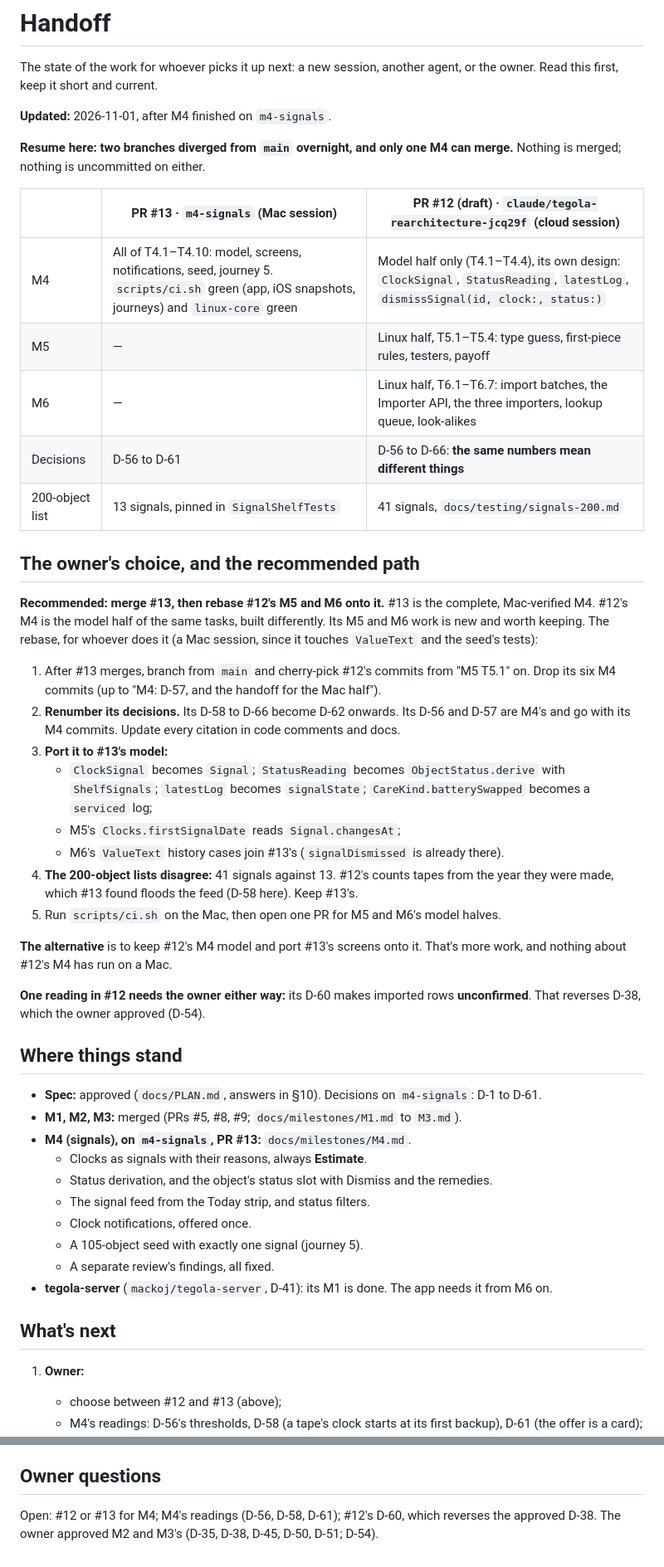
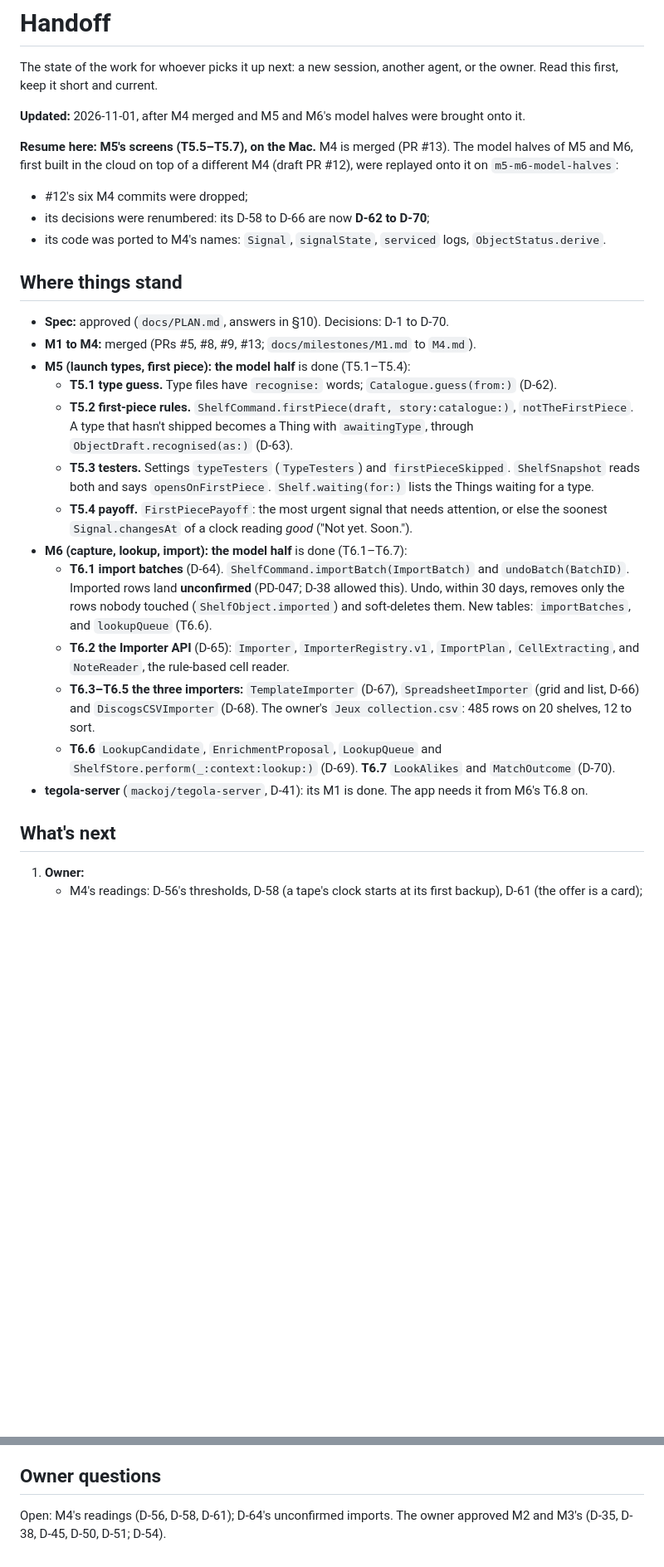
Before and after one commit to mackoj/tegola, a Markdown page: tasks/HANDOFF.md, 2 parts joined by grey strips. Shown at 83% size. GitHub-like rendering; blank space fills up the shorter version.

```diff
--- a/tasks/HANDOFF.md
+++ b/tasks/HANDOFF.md
@@ -3,58 +3,39 @@
 The state of the work for whoever picks it up next: a new session, another agent, or the owner. Read this first, keep
 it short and current.
 
-**Updated:** 2026-11-01, after M4 finished on `m4-signals`.
+**Updated:** 2026-11-01, after M4 merged and M5 and M6's model halves were brought onto it.
 
-**Resume here: two branches diverged from `main` overnight, and only one M4 can merge.** Nothing is merged; nothing
-is uncommitted on either.
-
-| | **PR #13** · `m4-signals` (Mac session) | **PR #12** (draft) · `claude/tegola-rearchitecture-jcq29f` (cloud session) |
-|---|---|---|
-| M4 | All of T4.1–T4.10: model, screens, notifications, seed, journey 5. `scripts/ci.sh` green (app, iOS snapshots, journeys) and `linux-core` green | Model half only (T4.1–T4.4), its own design: `ClockSignal`, `StatusReading`, `latestLog`, `dismissSignal(id, clock:, status:)` |
-| M5 | — | Linux half, T5.1–T5.4: type guess, first-piece rules, testers, payoff |
-| M6 | — | Linux half, T6.1–T6.7: import batches, the Importer API, the three importers, lookup queue, look-alikes |
-| Decisions | D-56 to D-61 | D-56 to D-66: **the same numbers mean different things** |
-| 200-object list | 13 signals, pinned in `SignalShelfTests` | 41 signals, `docs/testing/signals-200.md` |
-
-## The owner's choice, and the recommended path
-
-**Recommended: merge #13, then rebase #12's M5 and M6 onto it.** #13 is the complete, Mac-verified M4. #12's M4 is
-the model half of the same tasks, built differently. Its M5 and M6 work is new and worth keeping. The rebase, for
-whoever does it (a Mac session, since it touches `ValueText` and the seed's tests):
-1. After #13 merges, branch from `main` and cherry-pick #12's commits from "M5 T5.1" on. Drop its six M4 commits
-   (up to "M4: D-57, and the handoff for the Mac half").
-2. **Renumber its decisions.** Its D-58 to D-66 become D-62 onwards. Its D-56 and D-57 are M4's and go with its M4
-   commits. Update every citation in code comments and docs.
-3. **Port it to #13's model:**
-   - `ClockSignal` becomes `Signal`; `StatusReading` becomes `ObjectStatus.derive` with `ShelfSignals`;
-     `latestLog` becomes `signalState`; `CareKind.batterySwapped` becomes a `serviced` log;
-   - M5's `Clocks.firstSignalDate` reads `Signal.changesAt`;
-   - M6's `ValueText` history cases join #13's (`signalDismissed` is already there).
-4. **The 200-object lists disagree:** 41 signals against 13. #12's counts tapes from the year they were made, which
-   #13 found floods the feed (D-58 here). Keep #13's.
-5. Run `scripts/ci.sh` on the Mac, then open one PR for M5 and M6's model halves.
-
-**The alternative** is to keep #12's M4 model and port #13's screens onto it. That's more work, and nothing about
-#12's M4 has run on a Mac.
-
-**One reading in #12 needs the owner either way:** its D-60 makes imported rows **unconfirmed**. That reverses D-38,
-which the owner approved (D-54).
+**Resume here: M5's screens (T5.5–T5.7), on the Mac.** M4 is merged (PR #13). The model halves of M5 and M6, first
+built in the cloud on top of a different M4 (draft PR #12), were replayed onto it on `m5-m6-model-halves`:
+- #12's six M4 commits were dropped;
+- its decisions were renumbered: its D-58 to D-66 are now **D-62 to D-70**;
+- its code was ported to M4's names: `Signal`, `signalState`, `serviced` logs, `ObjectStatus.derive`.
 
 ## Where things stand
 
-- **Spec:** approved (`docs/PLAN.md`, answers in §10). Decisions on `m4-signals`: D-1 to D-61.
-- **M1, M2, M3:** merged (PRs #5, #8, #9; `docs/milestones/M1.md` to `M3.md`).
-- **M4 (signals), on `m4-signals`, PR #13:** `docs/milestones/M4.md`.
-  - Clocks as signals with their reasons, always **Estimate**.
-  - Status derivation, and the object's status slot with Dismiss and the remedies.
-  - The signal feed from the Today strip, and status filters.
-  - Clock notifications, offered once.
-  - A 105-object seed with exactly one signal (journey 5).
-  - A separate review's findings, all fixed.
-- **tegola-server** (`mackoj/tegola-server`, D-41): its M1 is done. The app needs it from M6 on.
+- **Spec:** approved (`docs/PLAN.md`, answers in §10). Decisions: D-1 to D-70.
+- **M1 to M4:** merged (PRs #5, #8, #9, #13; `docs/milestones/M1.md` to `M4.md`).
+- **M5 (launch types, first piece): the model half** is done (T5.1–T5.4):
+  - **T5.1 type guess.** Type files have `recognise:` words; `Catalogue.guess(from:)` (D-62).
+  - **T5.2 first-piece rules.** `ShelfCommand.firstPiece(draft, story:catalogue:)`, `notTheFirstPiece`. A type that
+    hasn't shipped becomes a Thing with `awaitingType`, through `ObjectDraft.recognised(as:)` (D-63).
+  - **T5.3 testers.** Settings `typeTesters` (`TypeTesters`) and `firstPieceSkipped`. `ShelfSnapshot` reads both and
+    says `opensOnFirstPiece`. `Shelf.waiting(for:)` lists the Things waiting for a type.
+  - **T5.4 payoff.** `FirstPiecePayoff`: the most urgent signal that needs attention, or else the soonest
+    `Signal.changesAt` of a clock reading *good* ("Not yet. Soon.").
+- **M6 (capture, lookup, import): the model half** is done (T6.1–T6.7):
+  - **T6.1 import batches** (D-64). `ShelfCommand.importBatch(ImportBatch)` and `undoBatch(BatchID)`. Imported rows
+    land **unconfirmed** (PD-047; D-38 allowed this). Undo, within 30 days, removes only the rows nobody touched
+    (`ShelfObject.imported`) and soft-deletes them. New tables: `importBatches`, and `lookupQueue` (T6.6).
+  - **T6.2 the Importer API** (D-65): `Importer`, `ImporterRegistry.v1`, `ImportPlan`, `CellExtracting`, and
+    `NoteReader`, the rule-based cell reader.
+  - **T6.3–T6.5 the three importers:** `TemplateImporter` (D-67), `SpreadsheetImporter` (grid and list, D-66) and
+    `DiscogsCSVImporter` (D-68). The owner's `Jeux collection.csv`: 485 rows on 20 shelves, 12 to sort.
+  - **T6.6** `LookupCandidate`, `EnrichmentProposal`, `LookupQueue` and `ShelfStore.perform(_:context:lookup:)`
+    (D-69). **T6.7** `LookAlikes` and `MatchOutcome` (D-70).
+- **tegola-server** (`mackoj/tegola-server`, D-41): its M1 is done. The app needs it from M6's T6.8 on.
 
 ## What's next
 
 1. **Owner:**
-   - choose between #12 and #13 (above);
    - M4's readings: D-56's thresholds, D-58 (a tape's clock starts at its first backup), D-61 (the offer is a card);
@@ -153,4 +163,5 @@ scripts/ci.sh                          # the full gate → build/ci-summary.md (
 
 ## Owner questions
 
-Open: #12 or #13 for M4; M4's readings (D-56, D-58, D-61); #12's D-60, which reverses the approved D-38. The owner approved M2 and M3's (D-35, D-38, D-45, D-50, D-51; D-54).
+Open: M4's readings (D-56, D-58, D-61); D-64's unconfirmed imports. The owner approved M2 and M3's (D-35, D-38,
+D-45, D-50, D-51; D-54).
```
Also changed, not shown: other parts of tasks/HANDOFF.md (+37 -8 lines), tasks/plan.md (+4 -4 lines).
